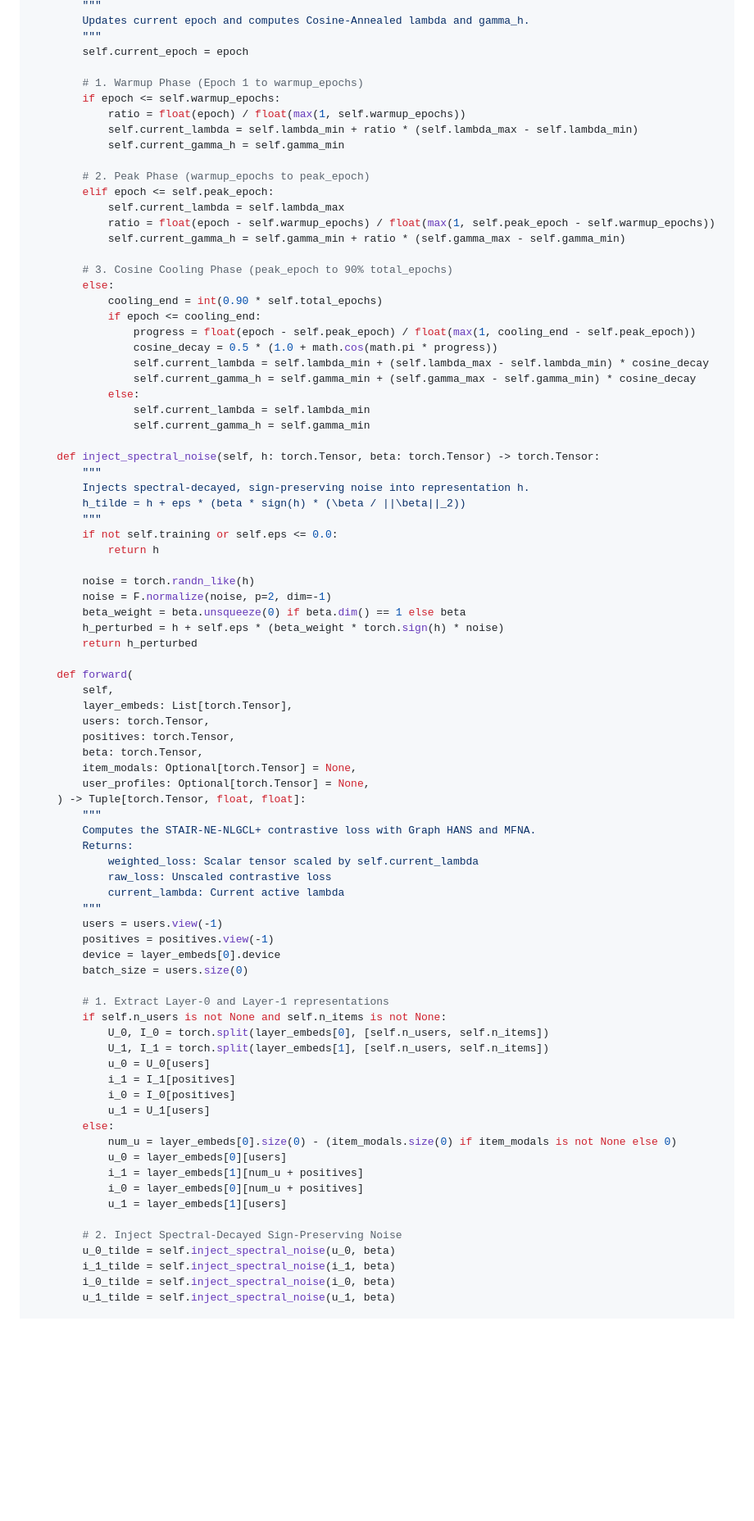
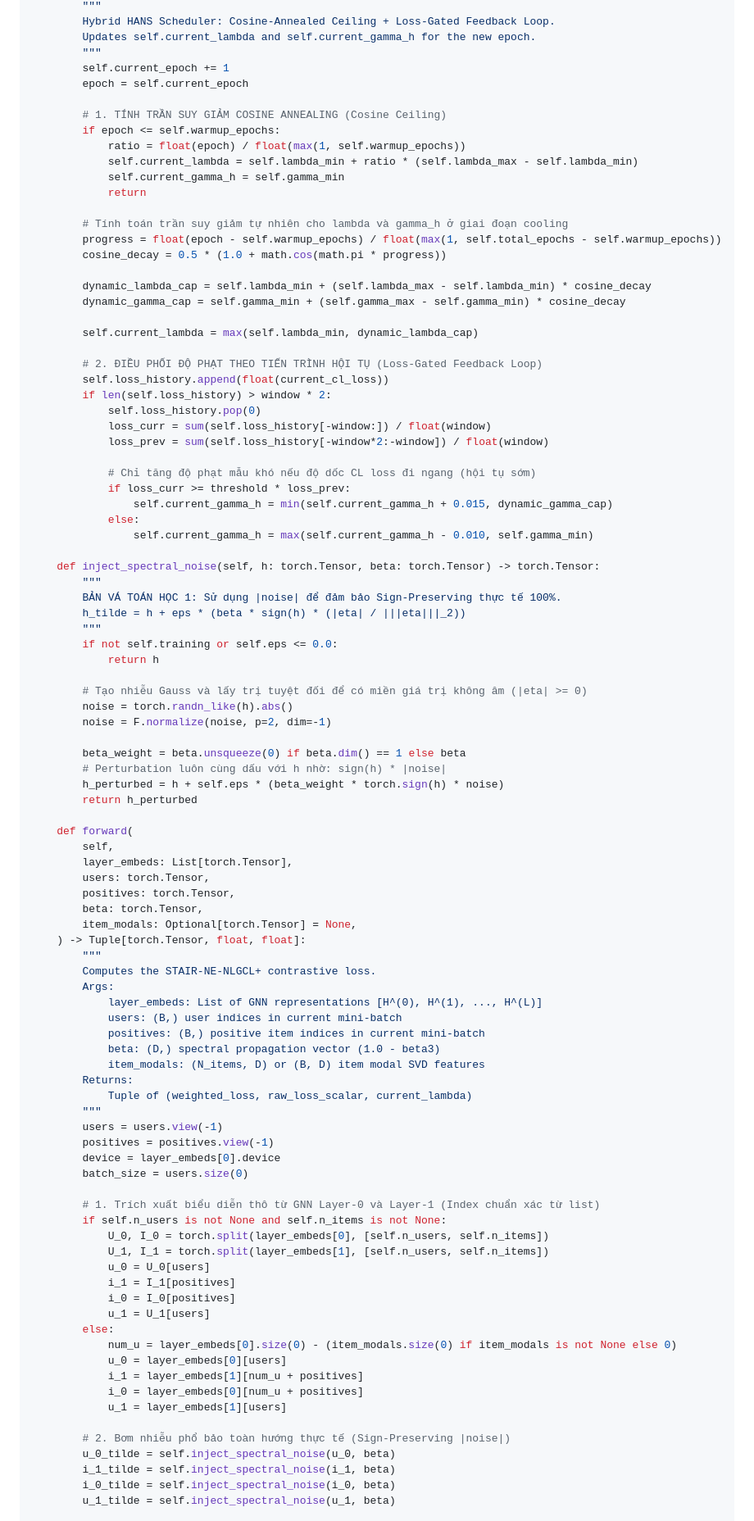
Before and after one commit to ThanhChuong12/STAIR-Enhanced, a Markdown page: docs/giai_doan_3/STAIR3_v3_Report.md, the part around one of its changes. Shown at 82% size. GitHub-like rendering; blank space fills up the shorter version.

Commit message:
docs(p3): update STAIR3-v3 report with complete mathematical audit and 4 critical fixes

```diff
--- a/docs/giai_doan_3/STAIR3_v3_Report.md
+++ b/docs/giai_doan_3/STAIR3_v3_Report.md
@@ -592,43 +565,53 @@ class STAIR_NE_NLGCL_Plus(nn.Module):
         """
-        Updates current epoch and computes Cosine-Annealed lambda and gamma_h.
+        Hybrid HANS Scheduler: Cosine-Annealed Ceiling + Loss-Gated Feedback Loop.
+        Updates self.current_lambda and self.current_gamma_h for the new epoch.
         """
-        self.current_epoch = epoch
+        self.current_epoch += 1
+        epoch = self.current_epoch
 
-        # 1. Warmup Phase (Epoch 1 to warmup_epochs)
+        # 1. TÍNH TRẦN SUY GIẢM COSINE ANNEALING (Cosine Ceiling)
         if epoch <= self.warmup_epochs:
             ratio = float(epoch) / float(max(1, self.warmup_epochs))
             self.current_lambda = self.lambda_min + ratio * (self.lambda_max - self.lambda_min)
             self.current_gamma_h = self.gamma_min
+            return
 
-        # 2. Peak Phase (warmup_epochs to peak_epoch)
-        elif epoch <= self.peak_epoch:
-            self.current_lambda = self.lambda_max
-            ratio = float(epoch - self.warmup_epochs) / float(max(1, self.peak_epoch - self.warmup_epochs))
-            self.current_gamma_h = self.gamma_min + ratio * (self.gamma_max - self.gamma_min)
+        # Tính toán trần suy giảm tự nhiên cho lambda và gamma_h ở giai đoạn cooling
+        progress = float(epoch - self.warmup_epochs) / float(max(1, self.total_epochs - self.warmup_epochs))
+        cosine_decay = 0.5 * (1.0 + math.cos(math.pi * progress))
 
-        # 3. Cosine Cooling Phase (peak_epoch to 90% total_epochs)
-        else:
-            cooling_end = int(0.90 * self.total_epochs)
-            if epoch <= cooling_end:
-                progress = float(epoch - self.peak_epoch) / float(max(1, cooling_end - self.peak_epoch))
-                cosine_decay = 0.5 * (1.0 + math.cos(math.pi * progress))
-                self.current_lambda = self.lambda_min + (self.lambda_max - self.lambda_min) * cosine_decay
-                self.current_gamma_h = self.gamma_min + (self.gamma_max - self.gamma_min) * cosine_decay
+        dynamic_lambda_cap = self.lambda_min + (self.lambda_max - self.lambda_min) * cosine_decay
+        dynamic_gamma_cap = self.gamma_min + (self.gamma_max - self.gamma_min) * cosine_decay
+
+        self.current_lambda = max(self.lambda_min, dynamic_lambda_cap)
+
+        # 2. ĐIỀU PHỐI ĐỘ PHẠT THEO TIẾN TRÌNH HỘI TỤ (Loss-Gated Feedback Loop)
+        self.loss_history.append(float(current_cl_loss))
+        if len(self.loss_history) > window * 2:
+            self.loss_history.pop(0)
+            loss_curr = sum(self.loss_history[-window:]) / float(window)
+            loss_prev = sum(self.loss_history[-window*2:-window]) / float(window)
+
+            # Chỉ tăng độ phạt mẫu khó nếu độ dốc CL loss đi ngang (hội tụ sớm)
+            if loss_curr >= threshold * loss_prev:
+                self.current_gamma_h = min(self.current_gamma_h + 0.015, dynamic_gamma_cap)
             else:
-                self.current_lambda = self.lambda_min
-                self.current_gamma_h = self.gamma_min
+                self.current_gamma_h = max(self.current_gamma_h - 0.010, self.gamma_min)
 
     def inject_spectral_noise(self, h: torch.Tensor, beta: torch.Tensor) -> torch.Tensor:
         """
-        Injects spectral-decayed, sign-preserving noise into representation h.
-        h_tilde = h + eps * (beta * sign(h) * (\beta / ||\beta||_2))
+        BẢN VÁ TOÁN HỌC 1: Sử dụng |noise| để đảm bảo Sign-Preserving thực tế 100%.
+        h_tilde = h + eps * (beta * sign(h) * (|eta| / |||eta|||_2))
         """
         if not self.training or self.eps <= 0.0:
             return h
 
-        noise = torch.randn_like(h)
+        # Tạo nhiễu Gauss và lấy trị tuyệt đối để có miền giá trị không âm (|eta| >= 0)
+        noise = torch.randn_like(h).abs()
         noise = F.normalize(noise, p=2, dim=-1)
+
         beta_weight = beta.unsqueeze(0) if beta.dim() == 1 else beta
+        # Perturbation luôn cùng dấu với h nhờ: sign(h) * |noise|
         h_perturbed = h + self.eps * (beta_weight * torch.sign(h) * noise)
         return h_perturbed
 
@@ -639,21 +622,24 @@ class STAIR_NE_NLGCL_Plus(nn.Module):
         positives: torch.Tensor,
         beta: torch.Tensor,
         item_modals: Optional[torch.Tensor] = None,
-        user_profiles: Optional[torch.Tensor] = None,
     ) -> Tuple[torch.Tensor, float, float]:
         """
-        Computes the STAIR-NE-NLGCL+ contrastive loss with Graph HANS and MFNA.
+        Computes the STAIR-NE-NLGCL+ contrastive loss.
+        Args:
+            layer_embeds: List of GNN representations [H^(0), H^(1), ..., H^(L)]
+            users: (B,) user indices in current mini-batch
+            positives: (B,) positive item indices in current mini-batch
+            beta: (D,) spectral propagation vector (1.0 - beta3)
+            item_modals: (N_items, D) or (B, D) item modal SVD features
         Returns:
-            weighted_loss: Scalar tensor scaled by self.current_lambda
-            raw_loss: Unscaled contrastive loss
-            current_lambda: Current active lambda
+            Tuple of (weighted_loss, raw_loss_scalar, current_lambda)
         """
         users = users.view(-1)
         positives = positives.view(-1)
         device = layer_embeds[0].device
         batch_size = users.size(0)
 
-        # 1. Extract Layer-0 and Layer-1 representations
+        # 1. Trích xuất biểu diễn thô từ GNN Layer-0 và Layer-1 (Index chuẩn xác từ list)
         if self.n_users is not None and self.n_items is not None:
             U_0, I_0 = torch.split(layer_embeds[0], [self.n_users, self.n_items])
             U_1, I_1 = torch.split(layer_embeds[1], [self.n_users, self.n_items])
@@ -668,7 +654,7 @@ class STAIR_NE_NLGCL_Plus(nn.Module):
             i_0 = layer_embeds[0][num_u + positives]
             u_1 = layer_embeds[1][users]
 
-        # 2. Inject Spectral-Decayed Sign-Preserving Noise
+        # 2. Bơm nhiễu phổ bảo toàn hướng thực tế (Sign-Preserving |noise|)
         u_0_tilde = self.inject_spectral_noise(u_0, beta)
         i_1_tilde = self.inject_spectral_noise(i_1, beta)
         i_0_tilde = self.inject_spectral_noise(i_0, beta)
```
Also changed, not shown: other parts of docs/giai_doan_3/STAIR3_v3_Report.md (+278 -300 lines).
